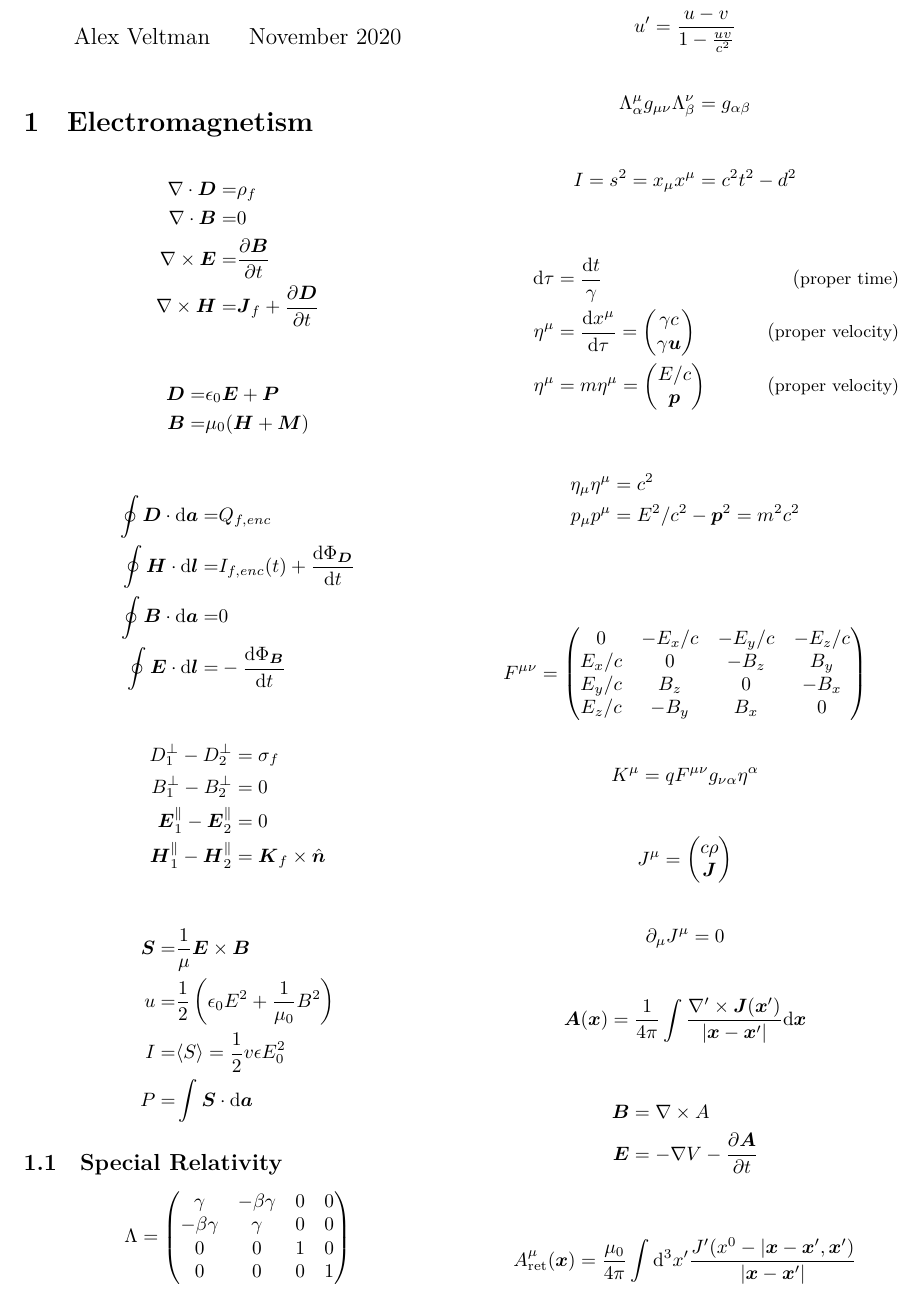
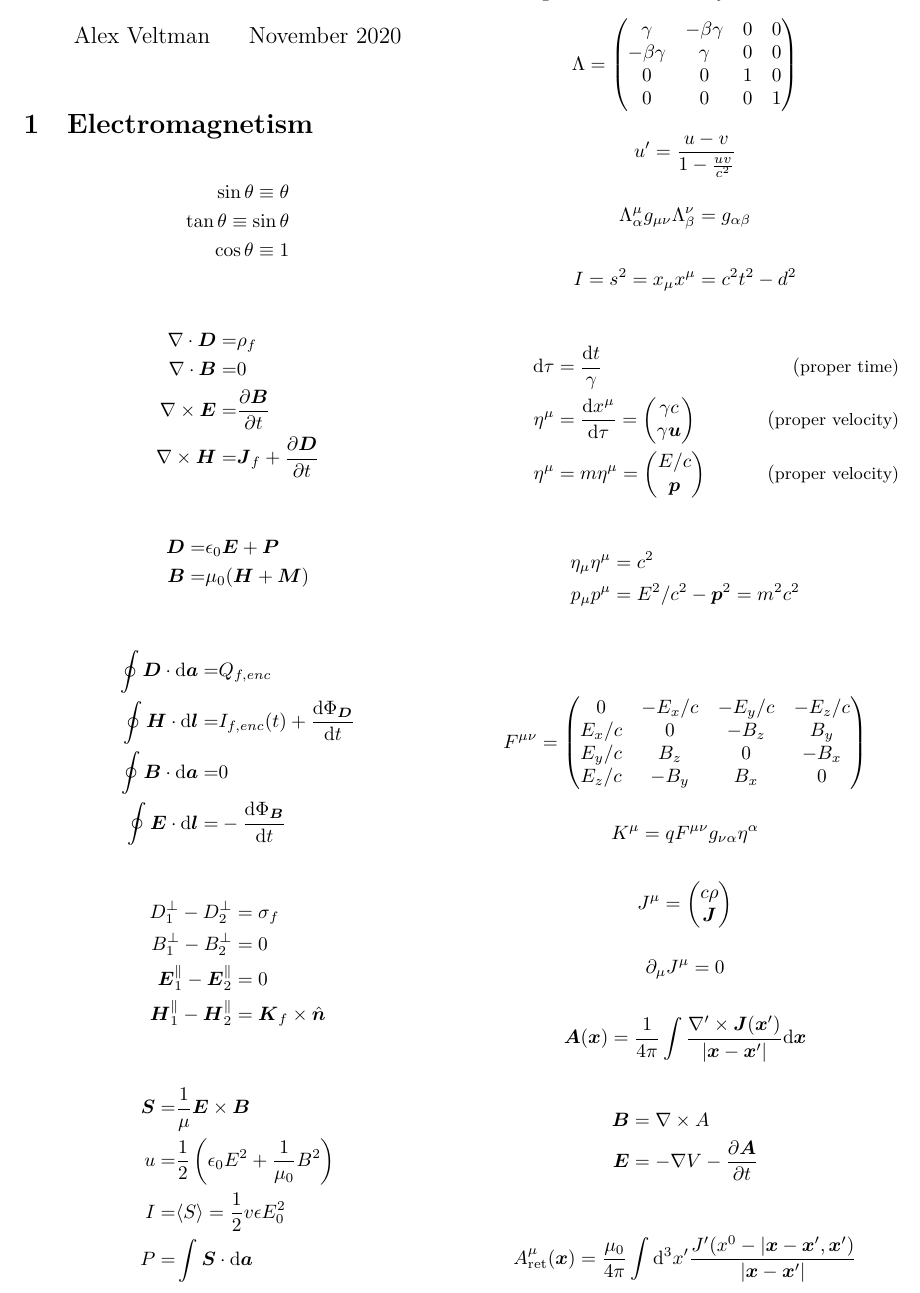
Before and after one commit to lordhi/PHY3004W-formula-sheet, a LaTeX document (formula_sheet.tex, which reads EM.tex): part of page 1 of 3, cut so that both start at the same text. Compiled offline with XeLaTeX.

Commit message:
Update EM.tex

```diff
--- a/EM.tex
+++ b/EM.tex
@@ -1,3 +1,9 @@
+\begin{align*}
+	\sin\theta\equiv\theta\\
+	\tan\theta\equiv\sin\theta\\
+	\cos\theta\equiv1
+\end{align*}
+
 \begin{align*}
     \div{\vec{D}} =& \rho_{f} \\
     \div{\vec{B}} =& 0 \\
```
